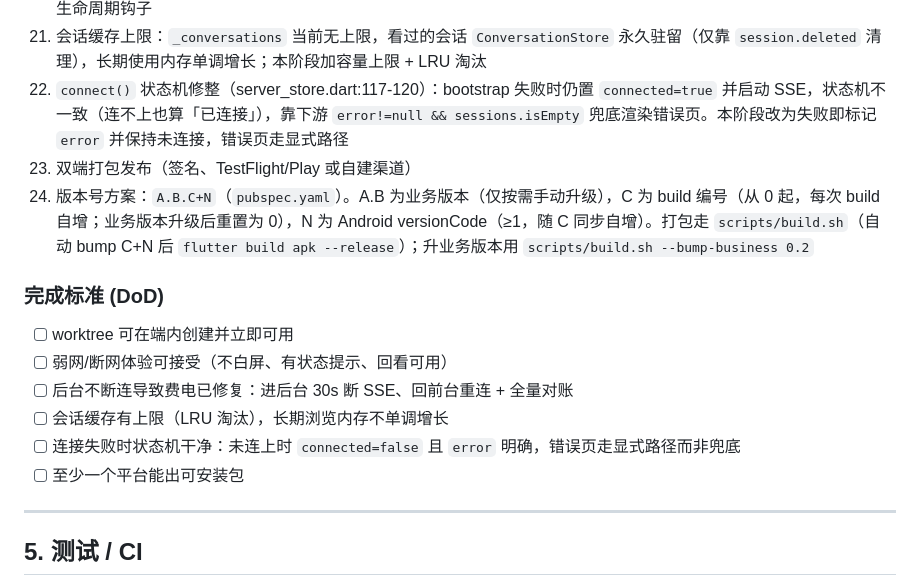
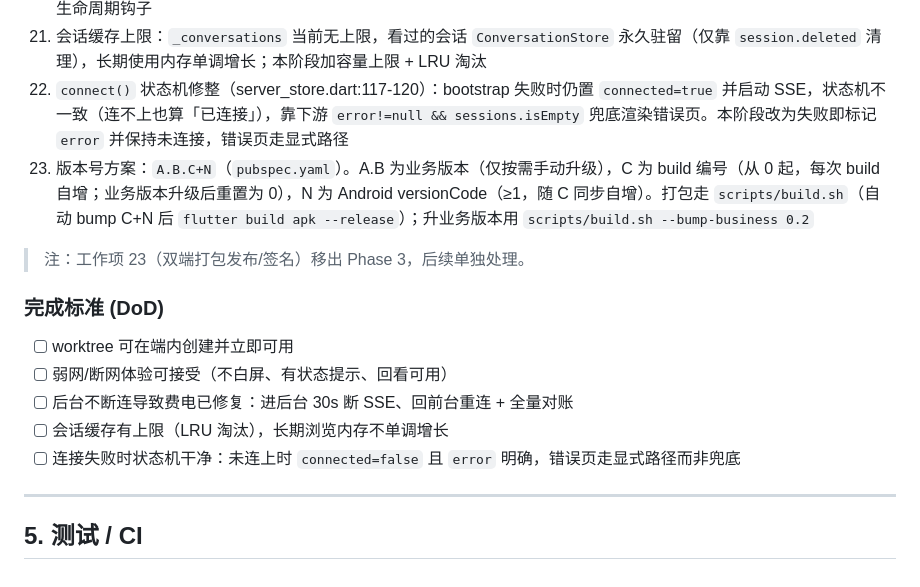
Before and after one commit to cyrasafia/openbuilder, a Markdown page: docs/plan.md, the part around the change. GitHub-like rendering.

Commit message:
docs: move item 23 (packaging/release) out of Phase 3
Remove work-item 23 and its DoD line from Phase 3; renumber 24 stays as-is.

```diff
--- a/docs/plan.md
+++ b/docs/plan.md
@@ -105,8 +105,9 @@ Phase 2 完成（revert 仅接口、未进菜单；prompt 流式待活跃会话
 20. App 生命周期管理（`WidgetsBindingObserver`）：进后台 30s 断开 SSE、回前台重连并全量对账（对齐 specs §5）。当前实现后台不主动断，靠 OS 杀连接 + `server.connected` 事件自愈——功能可用但费电、且与 spec 偏离；本阶段补齐生命周期钩子
 21. 会话缓存上限：`_conversations` 当前无上限，看过的会话 `ConversationStore` 永久驻留（仅靠 `session.deleted` 清理），长期使用内存单调增长；本阶段加容量上限 + LRU 淘汰
 22. `connect()` 状态机修整（server_store.dart:117-120）：bootstrap 失败时仍置 `connected=true` 并启动 SSE，状态机不一致（连不上也算「已连接」），靠下游 `error!=null && sessions.isEmpty` 兜底渲染错误页。本阶段改为失败即标记 `error` 并保持未连接，错误页走显式路径
-23. 双端打包发布（签名、TestFlight/Play 或自建渠道）
 24. 版本号方案：`A.B.C+N`（`pubspec.yaml`）。A.B 为业务版本（仅按需手动升级），C 为 build 编号（从 0 起，每次 build 自增；业务版本升级后重置为 0），N 为 Android versionCode（≥1，随 C 同步自增）。打包走 `scripts/build.sh`（自动 bump C+N 后 `flutter build apk --release`）；升业务版本用 `scripts/build.sh --bump-business 0.2`
+
+> 注：工作项 23（双端打包发布/签名）移出 Phase 3，后续单独处理。
 
 ### 完成标准 (DoD)
 - [ ] worktree 可在端内创建并立即可用
@@ -114,7 +115,6 @@ Phase 2 完成（revert 仅接口、未进菜单；prompt 流式待活跃会话
 - [ ] 后台不断连导致费电已修复：进后台 30s 断 SSE、回前台重连 + 全量对账
 - [ ] 会话缓存有上限（LRU 淘汰），长期浏览内存不单调增长
 - [ ] 连接失败时状态机干净：未连上时 `connected=false` 且 `error` 明确，错误页走显式路径而非兜底
-- [ ] 至少一个平台能出可安装包
 
 ---
 
```
